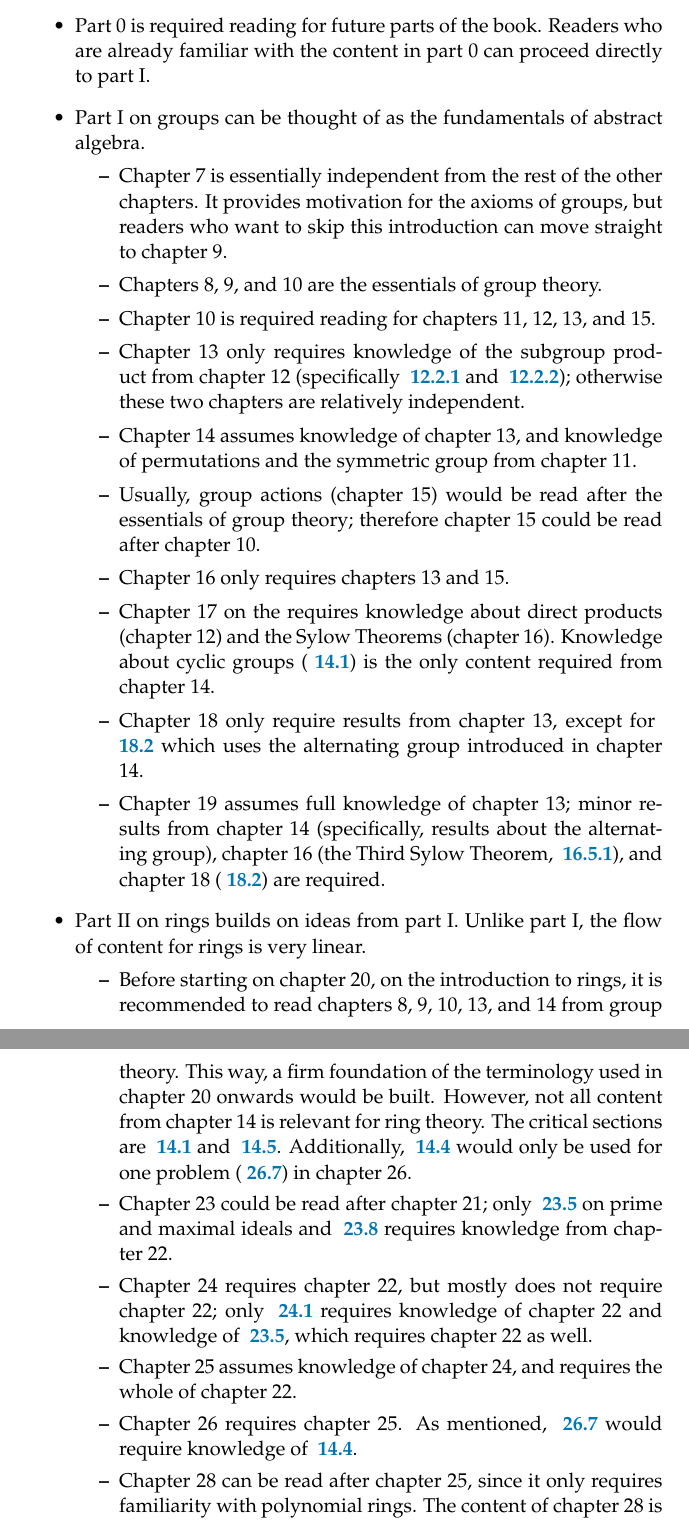
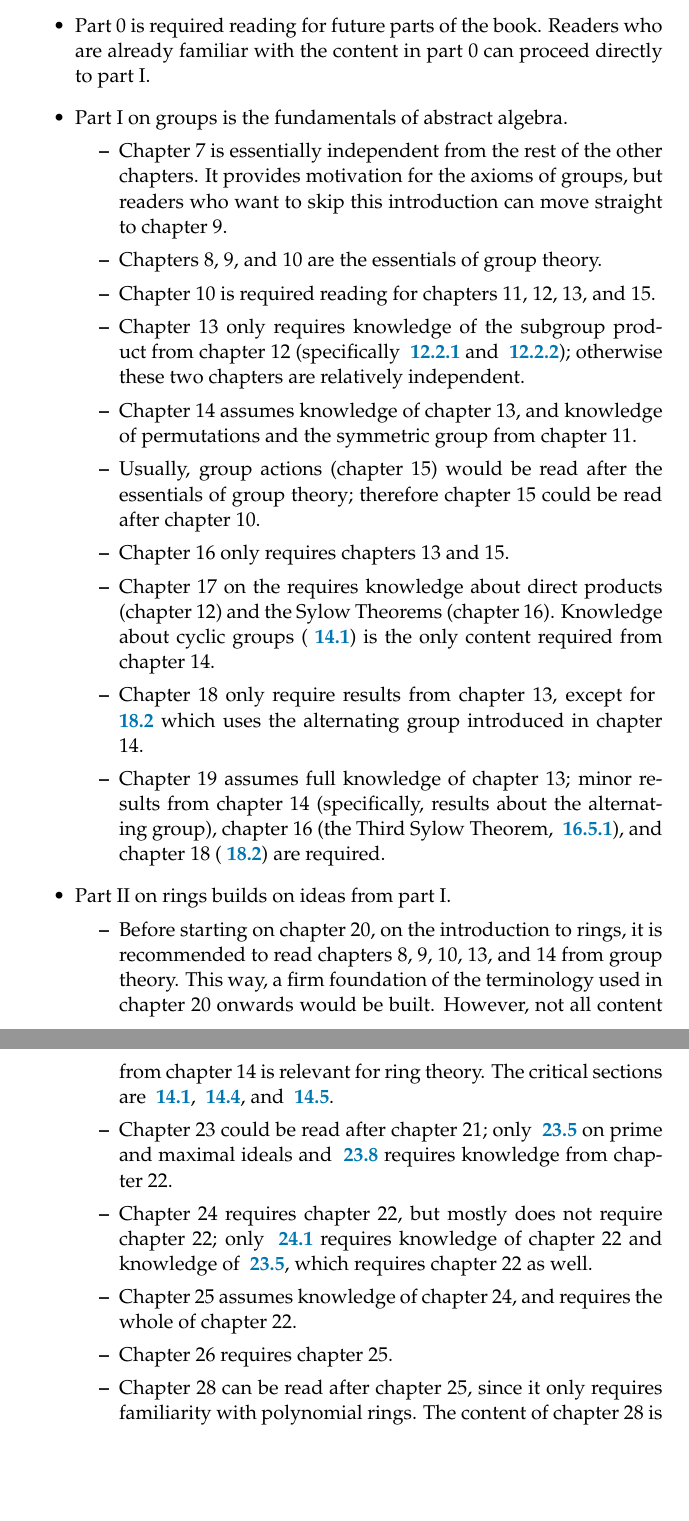
Before and after one commit to PhotonicGluon/Abstract-Algebra-Book, a LaTeX thesis (book/book.tex, which reads book/front-matter.tex): two parts of pages 20 and 21 of 22, joined at a grey line, cut so that both start at the same text, the shorter picture padded with empty space. Compiled offline with pdfLaTeX.

Commit message:
Made changes to front matter formatting

```diff
--- a/book/front-matter.tex
+++ b/book/front-matter.tex
@@ -240,7 +240,7 @@ The diagram on the next page shows chapter interdependence. It should be used in
 \textbf{Notes}:
 \begin{itemize}
     \item Part 0 is required reading for future parts of the book. Readers who are already familiar with the content in part 0 can proceed directly to part I.
-    \item Part I on groups can be thought of as the fundamentals of abstract algebra.
+    \item Part I on groups is the fundamentals of abstract algebra.
     \begin{itemize}
         \item Chapter 7 is essentially independent from the rest of the other chapters. It provides motivation for the axioms of groups, but readers who want to skip this introduction can move straight to chapter 9.
         \item Chapters 8, 9, and 10 are the essentials of group theory.
@@ -253,13 +253,13 @@ The diagram on the next page shows chapter interdependence. It should be used in
         \item Chapter 18 only require results from chapter 13, except for \myref{problem-S4-composition-series} which uses the alternating group introduced in chapter 14.
         \item Chapter 19 assumes full knowledge of chapter 13; minor results from chapter 14 (specifically, results about the alternating group), chapter 16 (the Third Sylow Theorem, \myref{thrm-sylow-3}), and chapter 18 (\myref{problem-S4-composition-series}) are required.
     \end{itemize}
-    \item Part II on rings builds on ideas from part I. Unlike part I, the flow of content for rings is very linear.
+    \item Part II on rings builds on ideas from part I.
     \begin{itemize}
-        \item Before starting on chapter 20, on the introduction to rings, it is recommended to read chapters 8, 9, 10, 13, and 14 from group theory. This way, a firm foundation of the terminology used in chapter 20 onwards would be built. However, not all content from chapter 14 is relevant for ring theory. The critical sections are \myref{section-more-about-cyclic-groups} and \myref{section-groups-of-matrices}. Additionally, \myref{section-group-of-units-mod-n} would only be used for one problem (\myref{problem-failure-case-of-mod-p-irreducibility-test}) in chapter 26.
+        \item Before starting on chapter 20, on the introduction to rings, it is recommended to read chapters 8, 9, 10, 13, and 14 from group theory. This way, a firm foundation of the terminology used in chapter 20 onwards would be built. However, not all content from chapter 14 is relevant for ring theory. The critical sections are \myref{section-more-about-cyclic-groups}, \myref{section-group-of-units-mod-n}, and \myref{section-groups-of-matrices}.
         \item Chapter 23 could be read after chapter 21; only \myref{section-prime-and-maximal-ideals} on prime and maximal ideals and \myref{problem-non-trivial-prime-ideal-is-maximal-in-PID} requires knowledge from chapter 22.
         \item Chapter 24 requires chapter 22, but mostly does not require chapter 22; only \myref{problem-integral-domain-iff-trivial-ideal-is-prime} requires knowledge of chapter 22 and knowledge of \myref{section-prime-and-maximal-ideals}, which requires chapter 22 as well.
         \item Chapter 25 assumes knowledge of chapter 24, and requires the whole of chapter 22.
-        \item Chapter 26 requires chapter 25. As mentioned, \myref{problem-failure-case-of-mod-p-irreducibility-test} would require knowledge of \myref{section-group-of-units-mod-n}.
+        \item Chapter 26 requires chapter 25.
         \item Chapter 28 can be read after chapter 25, since it only requires familiarity with polynomial rings. The content of chapter 28 is relatively independent from the rest of ring theory, so readers may also choose to skip it.
     \end{itemize}
     \item Part III on fields builds upon the results of rings in part II, which should naturally occur since fields are rings but with more properties.
```
Also changed, not shown: CHANGELOG.md, book/front-matter.tex (4 more changed lines).
